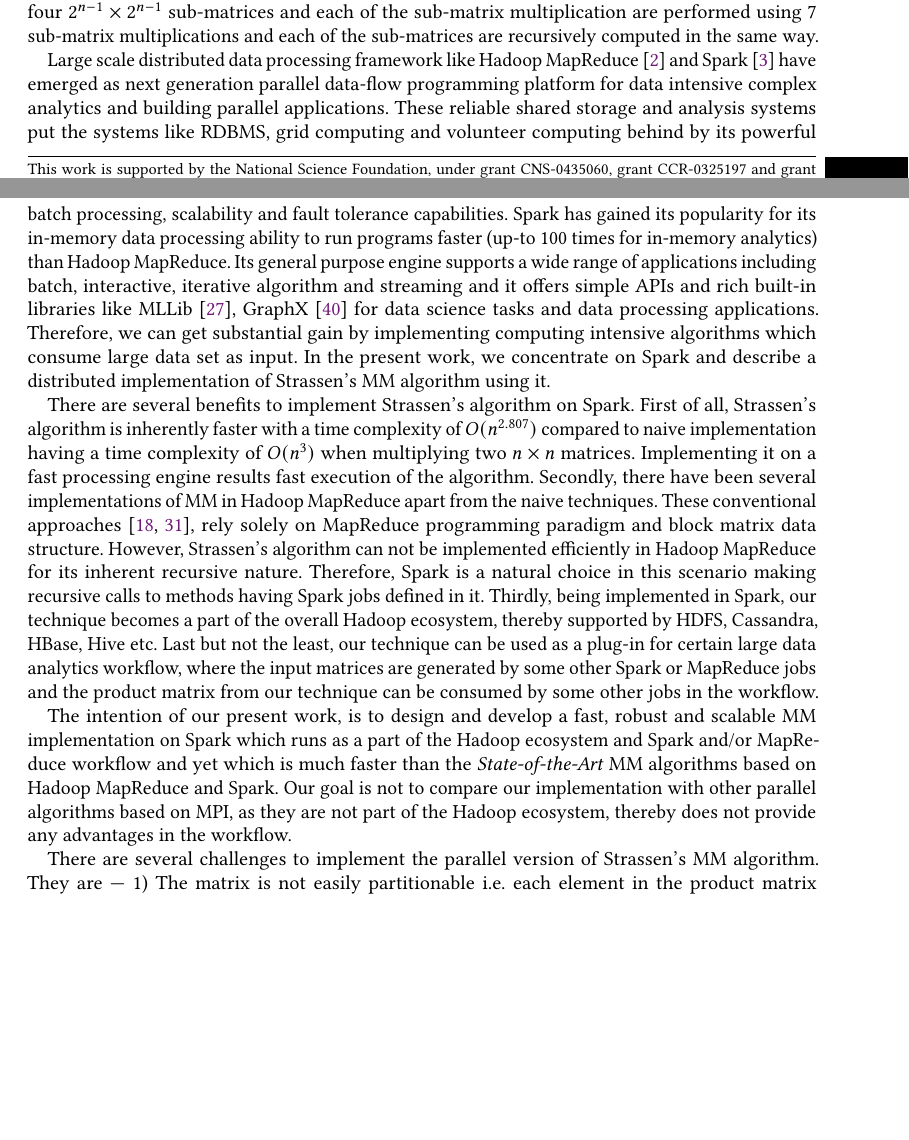
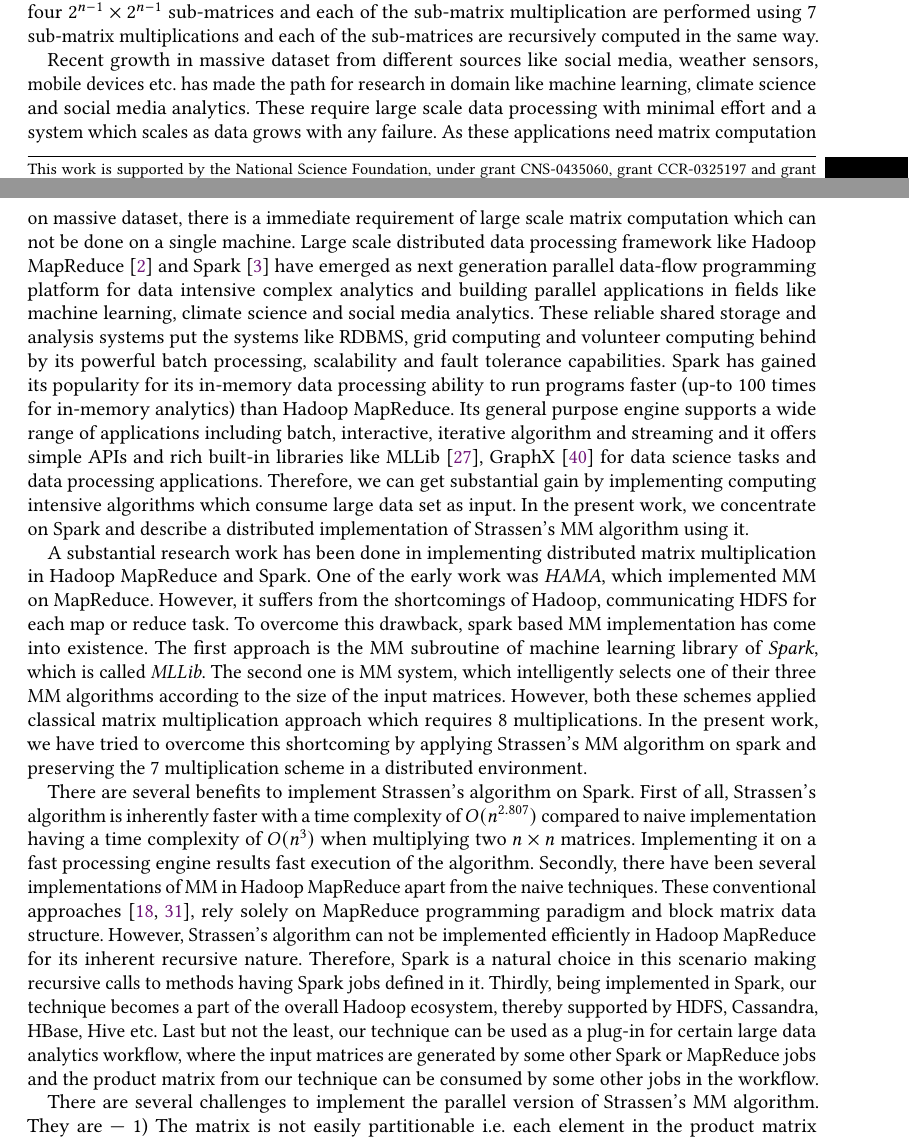
Before and after one commit to cmisra/STARK, a LaTeX paper (sample-acmsmall.tex, which reads samplebody-journals.tex): two parts of pages 1 and 2 of 27 before the commit and two parts of pages 1 and 2 of 28 after it, joined at a grey line, cut so that both start at the same text, the shorter picture padded with empty space. Compiled offline with pdfLaTeX.

Commit message:
updated introduction and related works

```diff
--- a/sample-acmsmall.tex
+++ b/sample-acmsmall.tex
@@ -25,6 +25,7 @@
 \SetAlCapNameFnt{\small}
 \SetAlCapHSkip{0pt}
 \IncMargin{-\parindent}
+\usetikzlibrary{intersections}
 
 \makeatletter
 \newcommand\resetstackedplots{
--- a/samplebody-journals.tex
+++ b/samplebody-journals.tex
@@ -2,13 +2,18 @@
 \section{Introduction}
 Strassen's algorithm for matrix multiplication (MM) was proposed by Strassen's in 1968 \cite{strassen1969gaussian}. The algorithm uses $O(n^{2.807})$ arithmetic operations, a much faster than traditional naive approach which requires $O(n^{3})$ arithmetic operations. The algorithm is based on recursive block MMs and a trick to multiply $2\times 2$ matrices in $7$ multiplications. Each initial $2^{n}\times 2^{n}$ matrices are broken down into four $2^{n-1}\times 2^{n-1}$ sub-matrices and each of the sub-matrix multiplication are performed using $7$ sub-matrix multiplications and each of the sub-matrices are recursively computed in the same way.
 
-Large scale distributed data processing framework like Hadoop MapReduce \cite{hadoop} and Spark \cite{spark} have emerged as next generation parallel data-flow programming platform for data intensive complex analytics and building parallel applications. These reliable shared storage and analysis systems put the systems like RDBMS, grid computing and volunteer computing behind by its powerful batch processing, scalability and fault tolerance capabilities. Spark has gained its popularity for its in-memory data processing ability to run programs faster (up-to 100 times for in-memory analytics) than Hadoop MapReduce. Its general purpose engine supports a wide range of applications including batch, interactive, iterative algorithm and streaming and it offers simple APIs and rich built-in libraries like MLLib \cite{meng2016mllib}, GraphX \cite{xin2013graphx} for data science tasks and data processing applications. Therefore, we can get substantial gain by implementing computing intensive algorithms which consume large data set as input. In the present work, we concentrate on Spark and describe a distributed implementation of Strassen's MM algorithm using it.
+Recent growth in massive dataset from different sources like social media, weather sensors, mobile devices etc. has made the path for research in domain like machine learning, climate science and social media analytics. These require large scale data processing with minimal effort and a system which scales as data grows with any failure. As these applications need matrix computation on massive dataset, there is a immediate requirement of large scale matrix computation which can not be done on a single machine.
+Large scale distributed data processing framework like Hadoop MapReduce \cite{hadoop} and Spark \cite{spark} have emerged as next generation parallel data-flow programming platform for data intensive complex analytics and building parallel applications in fields like machine learning, climate science and social media analytics. These reliable shared storage and analysis systems put the systems like RDBMS, grid computing and volunteer computing behind by its powerful batch processing, scalability and fault tolerance capabilities. Spark has gained its popularity for its in-memory data processing ability to run programs faster (up-to 100 times for in-memory analytics) than Hadoop MapReduce. Its general purpose engine supports a wide range of applications including batch, interactive, iterative algorithm and streaming and it offers simple APIs and rich built-in libraries like MLLib \cite{meng2016mllib}, GraphX \cite{xin2013graphx} for data science tasks and data processing applications. Therefore, we can get substantial gain by implementing computing intensive algorithms which consume large data set as input. In the present work, we concentrate on Spark and describe a distributed implementation of Strassen's MM algorithm using it.
+
+A substantial research work has been done in implementing distributed matrix multiplication in Hadoop MapReduce and Spark. One of the early work was \textit{HAMA}, which implemented MM on MapReduce. However, it suffers from the shortcomings of Hadoop, communicating HDFS for each map or reduce task. To overcome this drawback, spark based MM implementation has come into existence. The first approach is the MM subroutine of machine learning library of \textit{Spark}, which is called \textit{MLLib}. The second one is MM system, which intelligently selects one of their three MM algorithms according to the size of the input matrices. However, both these schemes applied classical matrix multiplication approach which requires $8$ multiplications. In the present work, we have tried to overcome this shortcoming by applying Strassen's MM algorithm on spark and preserving the $7$ multiplication scheme in a distributed environment.
 
 There are several benefits to implement Strassen's algorithm on Spark. First of all, Strassen's algorithm is inherently faster with a time complexity of $O(n^{2.807})$ compared to naive implementation having a time complexity of $O(n^{3})$ when multiplying two $n \times n$ matrices. Implementing it on a fast processing engine results fast execution of the algorithm. Secondly, there have been several implementations of MM in Hadoop MapReduce apart from the naive techniques. These conventional approaches \cite{huang2015cumulon,seo2010hama}, rely solely on MapReduce programming paradigm and block matrix data structure. However, Strassen's algorithm can not be implemented efficiently in Hadoop MapReduce for its inherent recursive nature. Therefore, Spark is a natural choice in this scenario making recursive calls to methods having Spark jobs defined in it. Thirdly, being implemented in Spark, our technique becomes a part of the overall Hadoop ecosystem, thereby supported by HDFS, Cassandra, HBase, Hive etc. Last but not the least, our technique can be used as a plug-in for certain large data analytics workflow, where the input matrices are generated by some other Spark or MapReduce jobs and the product matrix from our technique can be consumed by some other jobs in the workflow.
 
-The intention of our present work, is to design and develop a fast, robust and scalable MM implementation on Spark which runs as a part of the Hadoop ecosystem and Spark and/or MapReduce workflow and yet which is much faster than the \textit{State-of-the-Art} MM algorithms based on Hadoop MapReduce and Spark. Our goal is not to compare our implementation with other parallel algorithms based on MPI, as they are not part of the Hadoop ecosystem, thereby does not provide any advantages in the workflow.
+%The intention of our present work, is to design and develop a fast, robust and scalable MM implementation on Spark which runs as a part of the Hadoop ecosystem and Spark and/or MapReduce workflow and yet which is much faster than the \textit{State-of-the-Art} MM algorithms based on Hadoop MapReduce and Spark. Our goal is not to compare our implementation with other parallel algorithms based on MPI, as they are not part of the Hadoop ecosystem, thereby does not provide any advantages in the workflow.
 
 There are several challenges to implement the parallel version of Strassen's MM algorithm. They are --- 1) The matrix is not easily partitionable i.e. each element in the product matrix depends on multiple elements in the input matrices. Therefore, each partition can not be processed independently which is a one of the requirements for MapReduce programming model. 2) Strassen's algorithm is iterative and thus not suitable for Hadoop framework. 3) It is very difficult to implement divide and conquer algorithms in MapReduce like framework where components of each partition depends on other partitions. In each Strassen's recursive call the input matrices are divided into 7 sub-matrices and each such sub-matrix depends on the elements of components of other partitions. Moreover, it is necessary to keep track of the sub-matrices and matrix blocks in the intermediate map group and reduce phases, so that it can be further divided or merged and can thus get the final position in the product matrix. The contributions of this paper is to overcome the above challenges with a distributed tail recursion which is created by intelligently labeling the sub-matrices and matrix blocks for each recursive call. The tags are chosen in a way such that the division of the matrices can be done in parallel in a top-down fashion and also product sub-matrices can be arranged from the divisions in parallel as well in a bottom-up approach.
+
+
 
 %MM is one of the fundamental linear algebra operations used extensively for solving systems of linear equations, finding eigen values and finding determinants. These are used for performing scientific computation in many fields like machine learning, data mining, graph theory, geostatistics, geometrical optics, electronics and climate science. For example, in climate science and geostatistics, environmental and climate models are used for future weather prediction and require evenly spaced meteorological datasets of different attributes (e.g. maximum and minimum land surface temperatures, precipitation, humidity and other) at very high spatial and temporal resolution \cite{abatzoglou2013development,anderson1990lapack,blackford1997scalapack,caesar2006large} to facilitate the analysis of recent climatic changes. For this reason, very high resolution gridded meteorological surface is developed using various interpolation methods to fulfill the need of various ecological and climatic applications \cite{caesar2006large}. The input or the number of interpolating points to these methods range from 200 to 5,000 depending on the area of interest. The size of the test dataset or the number of points to be interpolated are much larger as grid resolution can vary from $1\degree\times 1\degree$ and $0.05\degree\times 0.05\degree$ producing as much as 50000 dataset. The size of these dataset goes upto 20000 and one million in size for training and test data respectively, when these methods are feed with points covering the entire earth. As a consequence, methods like kriging \cite{cressie2015statistics,herrera2012development}, Thin Plate Spline \cite{haylock2008european,herrera2012development,jeffrey2001using,hutchinson2009development} and regressions \cite{hutchinson2009development} which require MMs for model creation, cannot be executed on a single node with limited memory and large execution time. Therefore, there is an urgent need for the implementation of these matrix operations in a distributed setting for easy and faster execution of the interpolation methods.
 
```
Also changed, not shown: samplebody-journals.tex (2 more changed lines), 2 other files.
